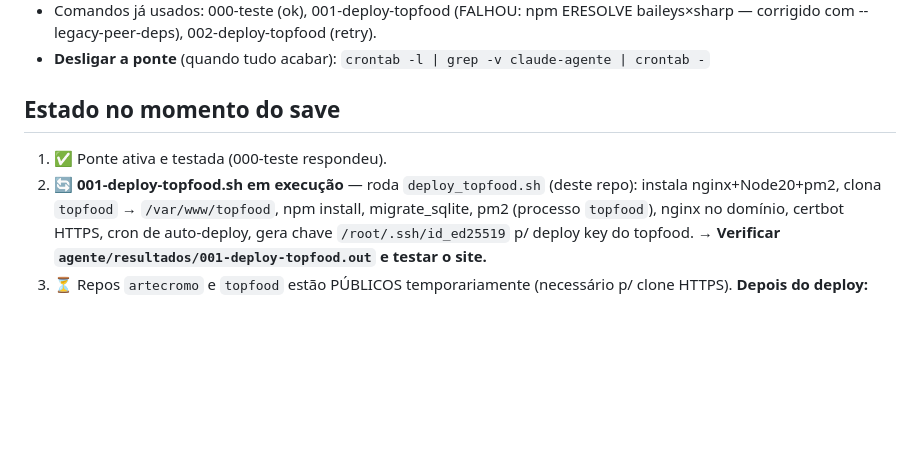
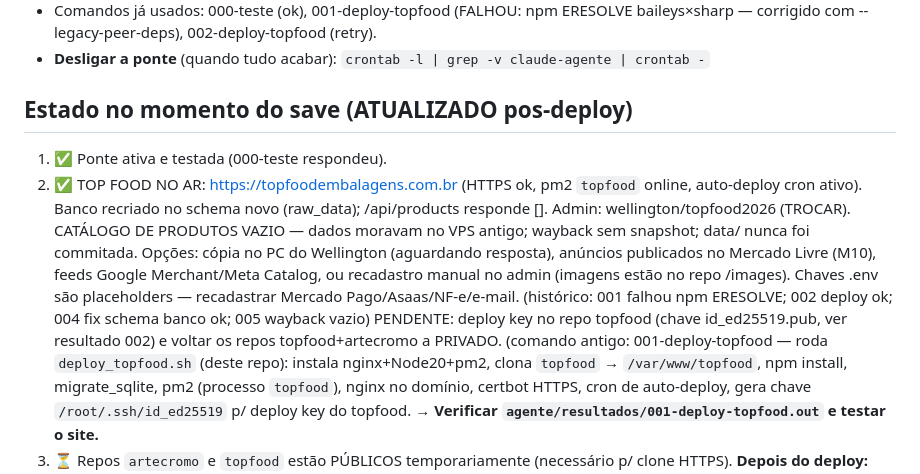
Before and after one commit to wellingtonrisieri09-a11y/artecromo, a Markdown page: RETOMADA.md, the part around the change. Rendered like a GitHub page; blank space fills up the shorter version.

Commit message:
RETOMADA: topfood no ar; pendencias catalogo/env/privacidade

```diff
--- a/RETOMADA.md
+++ b/RETOMADA.md
@@ -29,9 +29,21 @@ O Claude NÃO tem SSH direto (porta 22 bloqueada no sandbox). A execução no VP
   baileys×sharp — corrigido com --legacy-peer-deps), 002-deploy-topfood (retry).
 - **Desligar a ponte** (quando tudo acabar): `crontab -l | grep -v claude-agente | crontab -`
 
-## Estado no momento do save
+## Estado no momento do save (ATUALIZADO pos-deploy)
 1. ✅ Ponte ativa e testada (000-teste respondeu).
-2. 🔄 **001-deploy-topfood.sh em execução** — roda `deploy_topfood.sh` (deste repo):
+2. ✅ TOP FOOD NO AR: https://topfoodembalagens.com.br (HTTPS ok, pm2 `topfood`
+   online, auto-deploy cron ativo). Banco recriado no schema novo (raw_data);
+   /api/products responde []. Admin: wellington/topfood2026 (TROCAR).
+   CATÁLOGO DE PRODUTOS VAZIO — dados moravam no VPS antigo; wayback sem
+   snapshot; data/ nunca foi commitada. Opções: cópia no PC do Wellington
+   (aguardando resposta), anúncios publicados no Mercado Livre (M10),
+   feeds Google Merchant/Meta Catalog, ou recadastro manual no admin
+   (imagens estão no repo /images). Chaves .env são placeholders — recadastrar
+   Mercado Pago/Asaas/NF-e/e-mail. (histórico: 001 falhou npm ERESOLVE;
+   002 deploy ok; 004 fix schema banco ok; 005 wayback vazio)
+   PENDENTE: deploy key no repo topfood (chave id_ed25519.pub, ver resultado
+   002) e voltar os repos topfood+artecromo a PRIVADO.
+   (comando antigo: 001-deploy-topfood — roda `deploy_topfood.sh` (deste repo):
    instala nginx+Node20+pm2, clona `topfood` → `/var/www/topfood`, npm install,
    migrate_sqlite, pm2 (processo `topfood`), nginx no domínio, certbot HTTPS,
    cron de auto-deploy, gera chave `/root/.ssh/id_ed25519` p/ deploy key do topfood.
```
